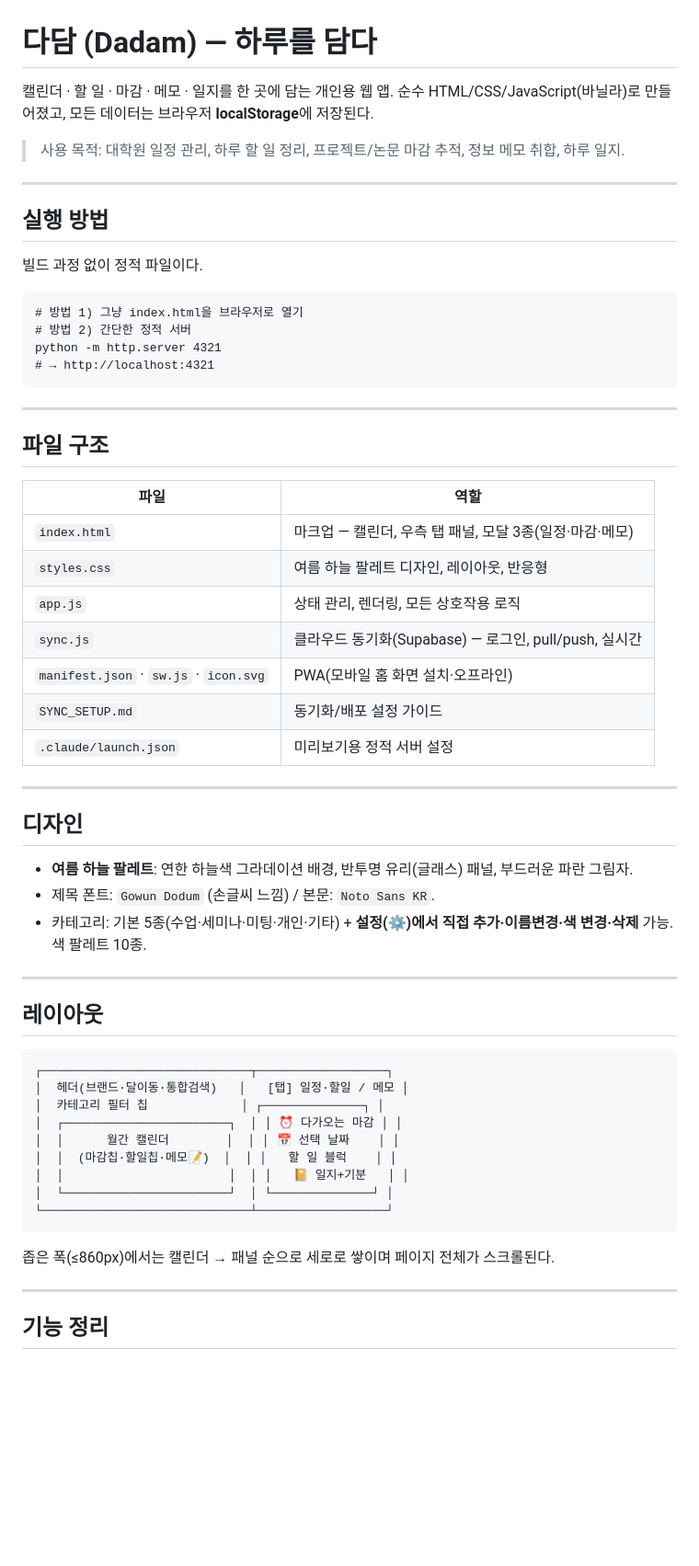
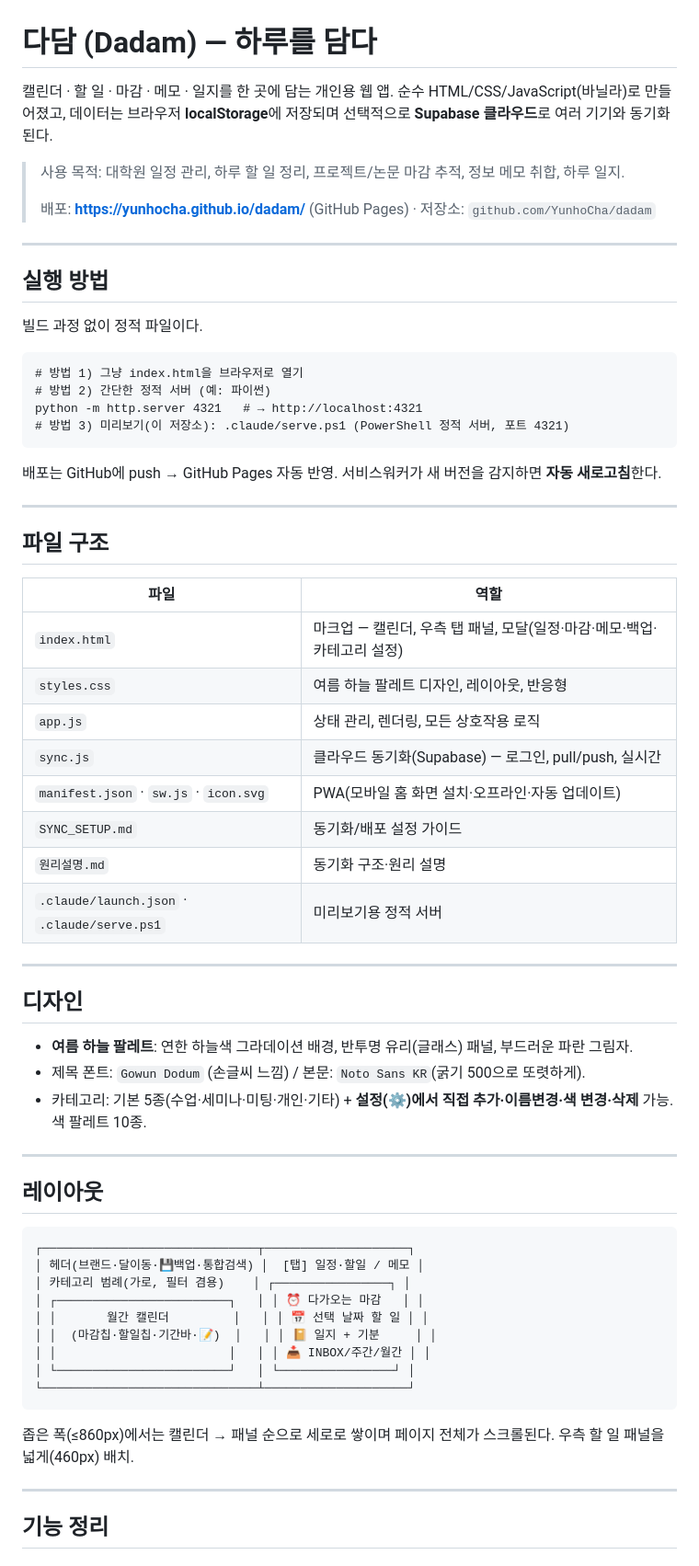
Before and after one commit to YunhoCha/dadam, a Markdown page: README.md, the part around one of its changes. Shown at 92% size. Rendered like a GitHub page; blank space fills up the shorter version.

````diff
--- a/README.md
+++ b/README.md
@@ -1,9 +1,11 @@
 # 다담 (Dadam) — 하루를 담다
 
 캘린더 · 할 일 · 마감 · 메모 · 일지를 한 곳에 담는 개인용 웹 앱.
-순수 HTML/CSS/JavaScript(바닐라)로 만들어졌고, 모든 데이터는 브라우저 **localStorage**에 저장된다.
+순수 HTML/CSS/JavaScript(바닐라)로 만들어졌고, 데이터는 브라우저 **localStorage**에 저장되며 선택적으로 **Supabase 클라우드**로 여러 기기와 동기화된다.
 
 > 사용 목적: 대학원 일정 관리, 하루 할 일 정리, 프로젝트/논문 마감 추적, 정보 메모 취합, 하루 일지.
+>
+> 배포: **https://yunhocha.github.io/dadam/** (GitHub Pages) · 저장소: `github.com/YunhoCha/dadam`
 
 ---
 
@@ -13,10 +15,12 @@
 
 ```
 # 방법 1) 그냥 index.html을 브라우저로 열기
-# 방법 2) 간단한 정적 서버
-python -m http.server 4321
-# → http://localhost:4321
+# 방법 2) 간단한 정적 서버 (예: 파이썬)
+python -m http.server 4321   # → http://localhost:4321
+# 방법 3) 미리보기(이 저장소): .claude/serve.ps1 (PowerShell 정적 서버, 포트 4321)
 ```
+
+배포는 GitHub에 push → GitHub Pages 자동 반영. 서비스워커가 새 버전을 감지하면 **자동 새로고침**한다.
 
 ---
 
@@ -24,20 +28,21 @@ python -m http.server 4321
 
 | 파일 | 역할 |
 |------|------|
-| `index.html` | 마크업 — 캘린더, 우측 탭 패널, 모달 3종(일정·마감·메모) |
+| `index.html` | 마크업 — 캘린더, 우측 탭 패널, 모달(일정·마감·메모·백업·카테고리 설정) |
 | `styles.css` | 여름 하늘 팔레트 디자인, 레이아웃, 반응형 |
 | `app.js`     | 상태 관리, 렌더링, 모든 상호작용 로직 |
 | `sync.js`    | 클라우드 동기화(Supabase) — 로그인, pull/push, 실시간 |
-| `manifest.json` · `sw.js` · `icon.svg` | PWA(모바일 홈 화면 설치·오프라인) |
+| `manifest.json` · `sw.js` · `icon.svg` | PWA(모바일 홈 화면 설치·오프라인·자동 업데이트) |
 | `SYNC_SETUP.md` | 동기화/배포 설정 가이드 |
-| `.claude/launch.json` | 미리보기용 정적 서버 설정 |
+| `원리설명.md` | 동기화 구조·원리 설명 |
+| `.claude/launch.json` · `.claude/serve.ps1` | 미리보기용 정적 서버 |
 
 ---
 
 ## 디자인
 
 - **여름 하늘 팔레트**: 연한 하늘색 그라데이션 배경, 반투명 유리(글래스) 패널, 부드러운 파란 그림자.
-- 제목 폰트: `Gowun Dodum` (손글씨 느낌) / 본문: `Noto Sans KR`.
+- 제목 폰트: `Gowun Dodum` (손글씨 느낌) / 본문: `Noto Sans KR`(굵기 500으로 또렷하게).
 - 카테고리: 기본 5종(수업·세미나·미팅·개인·기타) + **설정(⚙)에서 직접 추가·이름변경·색 변경·삭제** 가능. 색 팔레트 10종.
 
 ---
@@ -45,18 +50,18 @@ python -m http.server 4321
 ## 레이아웃
 
 ```
-┌─────────────────────────────┬──────────────────┐
-│  헤더(브랜드·달이동·통합검색)   │   [탭] 일정·할일 / 메모 │
-│  카테고리 필터 칩             │ ┌──────────────┐ │
-│  ┌───────────────────────┐  │ │ ⏰ 다가오는 마감 │ │
-│  │      월간 캘린더        │  │ │ 📅 선택 날짜    │ │
-│  │  (마감칩·할일칩·메모📝)  │  │ │   할 일 블럭    │ │
-│  │                       │  │ │   📔 일지+기분   │ │
-│  └───────────────────────┘  │ └──────────────┘ │
-└─────────────────────────────┴──────────────────┘
+┌──────────────────────────────┬────────────────────┐
+│ 헤더(브랜드·달이동·💾백업·통합검색) │  [탭] 일정·할일 / 메모 │
+│ 카테고리 범례(가로, 필터 겸용)    │ ┌────────────────┐ │
+│ ┌────────────────────────┐   │ │ ⏰ 다가오는 마감   │ │
+│ │       월간 캘린더         │   │ │ 📅 선택 날짜 할 일 │ │
+│ │  (마감칩·할일칩·기간바·📝)  │   │ │ 📔 일지 + 기분     │ │
+│ │                        │   │ │ 📥 INBOX/주간/월간 │ │
+│ └────────────────────────┘   │ └────────────────┘ │
+└──────────────────────────────┴────────────────────┘
 ```
 
-좁은 폭(≤860px)에서는 캘린더 → 패널 순으로 세로로 쌓이며 페이지 전체가 스크롤된다.
+좁은 폭(≤860px)에서는 캘린더 → 패널 순으로 세로로 쌓이며 페이지 전체가 스크롤된다. 우측 할 일 패널을 넓게(460px) 배치.
 
 ---
 
````
Also changed, not shown: other parts of README.md (+65 -42 lines).
